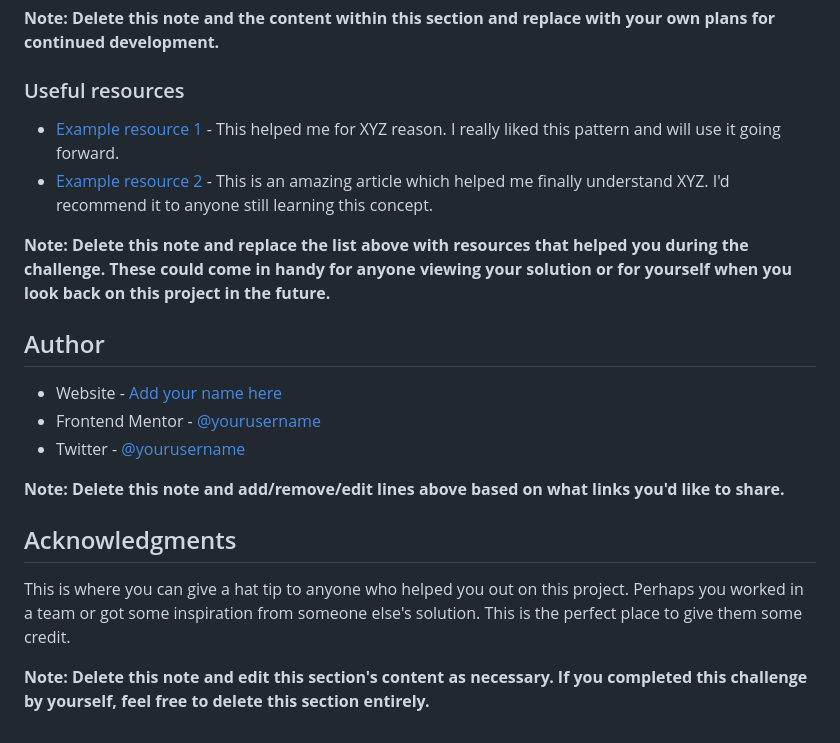
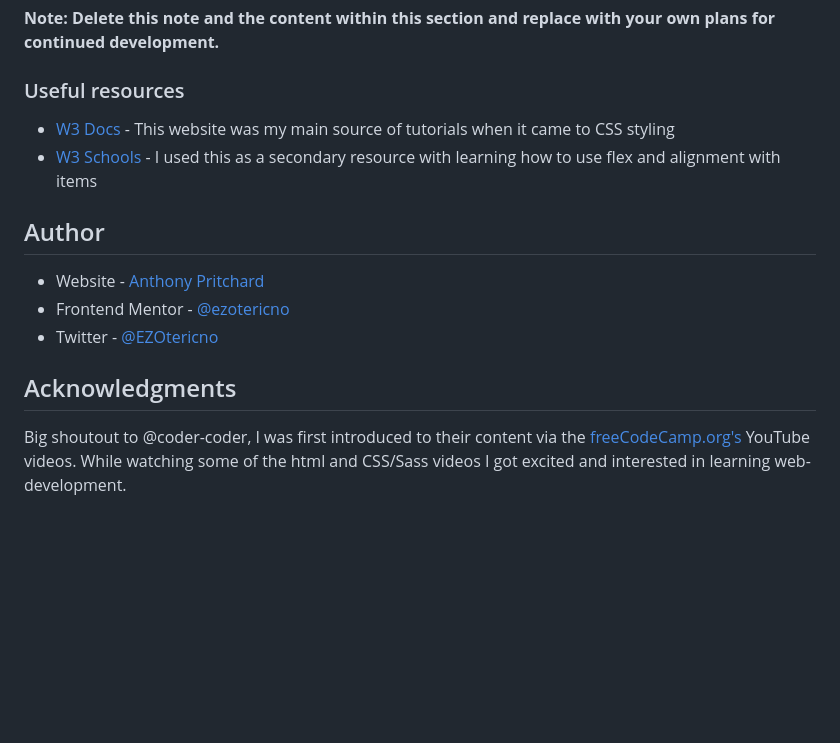
Before and after one commit to ezotericno/fem-qrcode, a Markdown page: README.md, the part around the change printed below. Rendered like a GitHub page; blank space fills up the shorter version.

```diff
--- a/README.md
+++ b/README.md
@@ -83,21 +55,15 @@ Use this section to outline areas that you want to continue focusing on in futur
 
 ### Useful resources
 
-- [Example resource 1](https://www.example.com) - This helped me for XYZ reason. I really liked this pattern and will use it going forward.
-- [Example resource 2](https://www.example.com) - This is an amazing article which helped me finally understand XYZ. I'd recommend it to anyone still learning this concept.
-
-**Note: Delete this note and replace the list above with resources that helped you during the challenge. These could come in handy for anyone viewing your solution or for yourself when you look back on this project in the future.**
+- [W3 Docs](https://www.w3docs.com/) - This website was my main source of tutorials when it came to CSS styling
+- [W3 Schools](www.w3schools.com) - I used this as a secondary resource with learning how to use flex and alignment with items
 
 ## Author
 
-- Website - [Add your name here](https://www.your-site.com)
-- Frontend Mentor - [@yourusername](https://www.frontendmentor.io/profile/yourusername)
-- Twitter - [@yourusername](https://www.twitter.com/yourusername)
-
-**Note: Delete this note and add/remove/edit lines above based on what links you'd like to share.**
+- Website - [Anthony Pritchard](https://github.com/ezotericno)
+- Frontend Mentor - [@ezotericno](https://www.frontendmentor.io/profile/ezotericno)
+- Twitter - [@EZOtericno](https://www.twitter.com/ezotericno)
 
 ## Acknowledgments
 
-This is where you can give a hat tip to anyone who helped you out on this project. Perhaps you worked in a team or got some inspiration from someone else's solution. This is the perfect place to give them some credit.
-
-**Note: Delete this note and edit this section's content as necessary. If you completed this challenge by yourself, feel free to delete this section entirely.**
+Big shoutout to @coder-coder, I was first introduced to their content via the [freeCodeCamp.org's](https://www.youtube.com/@freecodecamp) YouTube videos. While watching some of the html and CSS/Sass videos I got excited and interested in learning web-development.
```
Also changed, not shown: other parts of README.md (+11 -39 lines).
